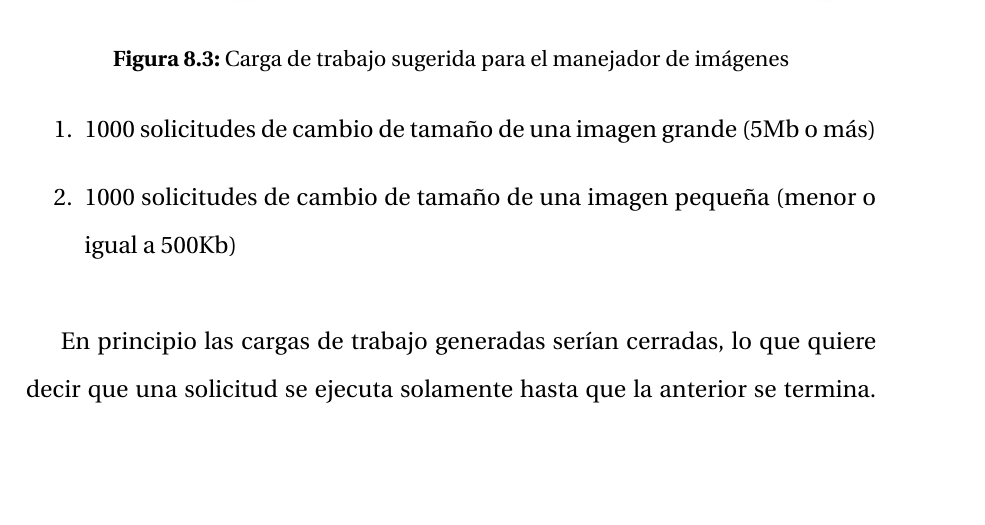
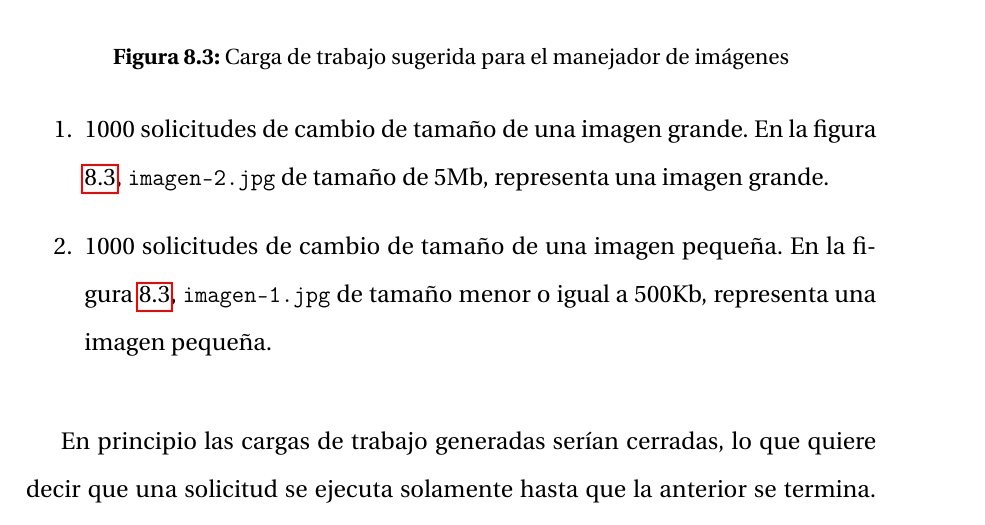
Before and after one commit to seminario-1/propuestas, a LaTeX document (propuesta-2/modelado-simulacion-faas.tex, which reads propuesta-2/capitulos/metodologia.tex): part of page 48 of 60, cut so that both start at the same text, the shorter picture padded with empty space. Compiled offline with pdfLaTeX.

Commit message:
cronograma, nuevas imagenes

```diff
--- a/propuesta-2/capitulos/metodologia.tex
+++ b/propuesta-2/capitulos/metodologia.tex
@@ -50,14 +50,14 @@ A la función Lambda se le realizarán pruebas con imágenes de entrada de disti
 
 \begin{figure}[h]
   \centering
-  \includegraphics[width=15cm]{serverless-image-handler-architecture-workflow}
+  \includegraphics[width=17cm]{serverless-image-handler-architecture-workflow-2}
   \caption[Carga de trabajo sugerida para el manejador de imágenes]{Carga de trabajo sugerida para el manejador de imágenes}
   \label{fig:serverless-image-handler-architecture-workflow}
 \end{figure}
 
 \begin{enumerate}
-    \item 1000 solicitudes de cambio de tamaño de una imagen grande (5Mb o más)
-    \item 1000 solicitudes de cambio de tamaño de una imagen pequeña (menor o igual a 500Kb)
+    \item 1000 solicitudes de cambio de tamaño de una imagen grande. En la figura \ref{fig:serverless-image-handler-architecture-workflow}, \texttt{imagen-2.jpg} de tamaño de 5Mb, representa una imagen grande.
+    \item 1000 solicitudes de cambio de tamaño de una imagen pequeña. En la figura \ref{fig:serverless-image-handler-architecture-workflow}, \texttt{imagen-1.jpg} de tamaño menor o igual a 500Kb, representa una imagen pequeña.
 \end{enumerate}
 
 En principio las cargas de trabajo generadas serían cerradas, lo que quiere decir que una solicitud se ejecuta solamente hasta que la anterior se termina. Esto ayudará en principio a tener mejor trazabilidad de lo que ocurre con la función.
```
Also changed, not shown: propuesta-2/imagenes/flujo-de-trabajo-propuesto-2.jpg (added), propuesta-2/imagenes/serverless-image-handler-architecture-workflow-2.jpg (added), propuesta-2/modelado-simulacion-faas.pdf, propuesta-2/capitulos/metodologia.tex (2 more changed lines), 4 other files.
